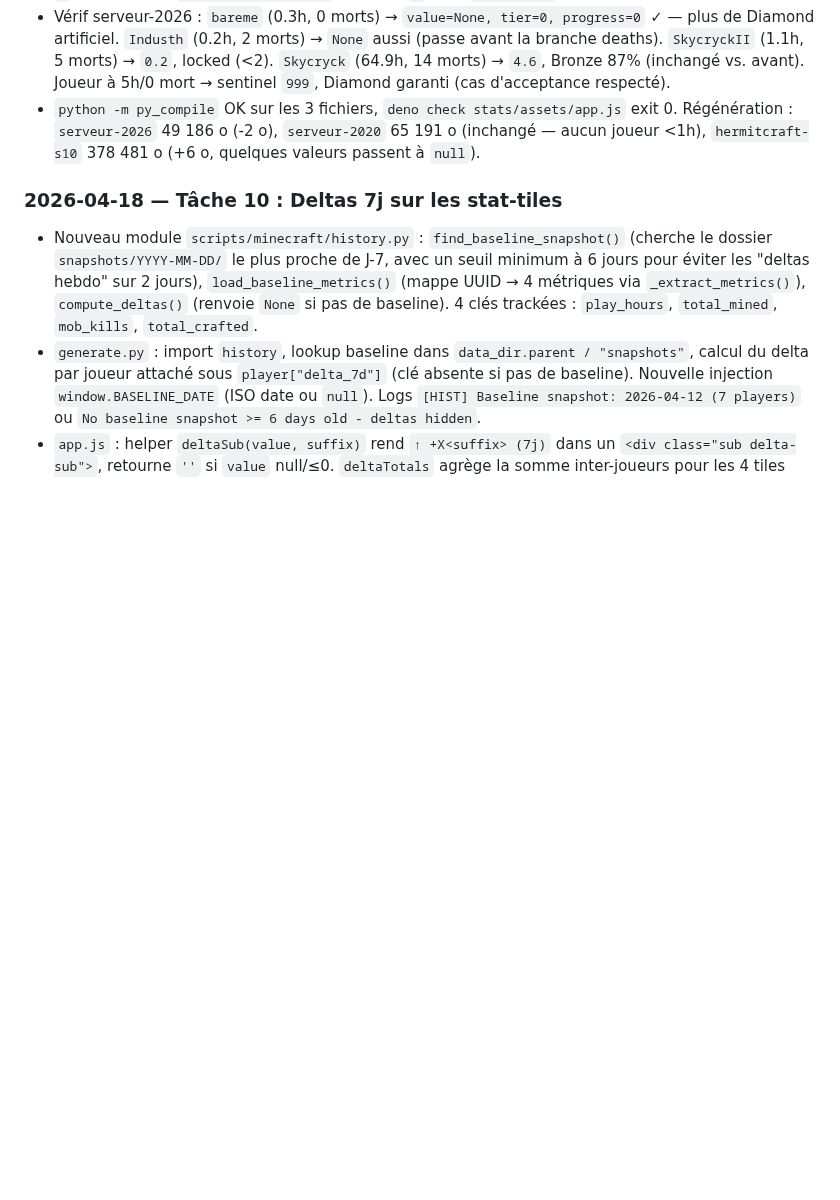
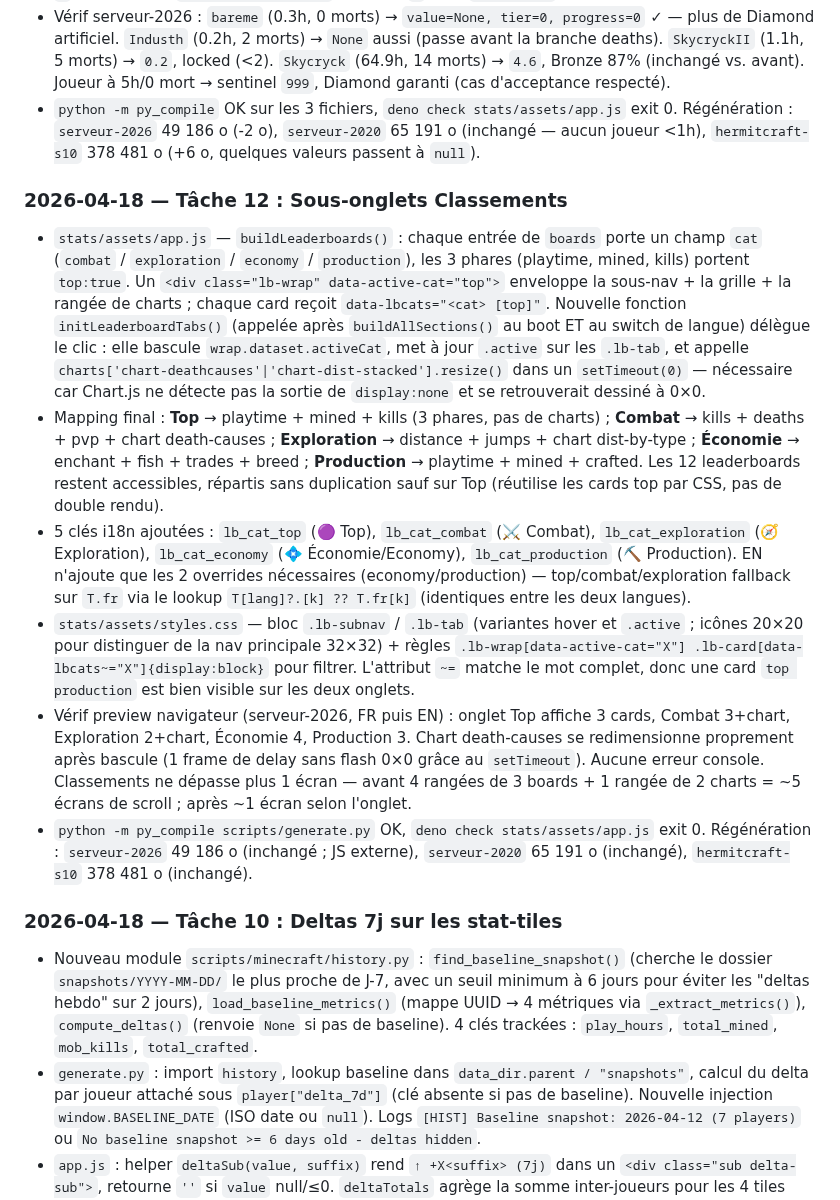
Before and after one commit to Skycryck/minecraft, a Markdown page: PLAN.md, the part around one of its changes. Rendered like a GitHub page; blank space fills up the shorter version.

```diff
--- a/PLAN.md
+++ b/PLAN.md
@@ -449,6 +449,15 @@
 - Vérif serveur-2026 : `bareme` (0.3h, 0 morts) → `value=None, tier=0, progress=0` ✓ — plus de Diamond artificiel. `Industh` (0.2h, 2 morts) → `None` aussi (passe avant la branche deaths). `SkycryckII` (1.1h, 5 morts) → `0.2`, locked (<2). `Skycryck` (64.9h, 14 morts) → `4.6`, Bronze 87% (inchangé vs. avant). Joueur à 5h/0 mort → sentinel `999`, Diamond garanti (cas d'acceptance respecté).
 - `python -m py_compile` OK sur les 3 fichiers, `deno check stats/assets/app.js` exit 0. Régénération : `serveur-2026` 49 186 o (-2 o), `serveur-2020` 65 191 o (inchangé — aucun joueur <1h), `hermitcraft-s10` 378 481 o (+6 o, quelques valeurs passent à `null`).
 
+### 2026-04-18 — Tâche 12 : Sous-onglets Classements
+
+- `stats/assets/app.js` — `buildLeaderboards()` : chaque entrée de `boards` porte un champ `cat` (`combat` / `exploration` / `economy` / `production`), les 3 phares (playtime, mined, kills) portent `top:true`. Un `<div class="lb-wrap" data-active-cat="top">` enveloppe la sous-nav + la grille + la rangée de charts ; chaque card reçoit `data-lbcats="<cat> [top]"`. Nouvelle fonction `initLeaderboardTabs()` (appelée après `buildAllSections()` au boot ET au switch de langue) délègue le clic : elle bascule `wrap.dataset.activeCat`, met à jour `.active` sur les `.lb-tab`, et appelle `charts['chart-deathcauses'|'chart-dist-stacked'].resize()` dans un `setTimeout(0)` — nécessaire car Chart.js ne détecte pas la sortie de `display:none` et se retrouverait dessiné à 0×0.
+- Mapping final : **Top** → playtime + mined + kills (3 phares, pas de charts) ; **Combat** → kills + deaths + pvp + chart death-causes ; **Exploration** → distance + jumps + chart dist-by-type ; **Économie** → enchant + fish + trades + breed ; **Production** → playtime + mined + crafted. Les 12 leaderboards restent accessibles, répartis sans duplication sauf sur Top (réutilise les cards top par CSS, pas de double rendu).
+- 5 clés i18n ajoutées : `lb_cat_top` (🟣 Top), `lb_cat_combat` (⚔️ Combat), `lb_cat_exploration` (🧭 Exploration), `lb_cat_economy` (💠 Économie/Economy), `lb_cat_production` (⛏️ Production). EN n'ajoute que les 2 overrides nécessaires (economy/production) — top/combat/exploration fallback sur `T.fr` via le lookup `T[lang]?.[k] ?? T.fr[k]` (identiques entre les deux langues).
+- `stats/assets/styles.css` — bloc `.lb-subnav` / `.lb-tab` (variantes hover et `.active` ; icônes 20×20 pour distinguer de la nav principale 32×32) + règles `.lb-wrap[data-active-cat="X"] .lb-card[data-lbcats~="X"]{display:block}` pour filtrer. L'attribut `~=` matche le mot complet, donc une card `top production` est bien visible sur les deux onglets.
+- Vérif preview navigateur (serveur-2026, FR puis EN) : onglet Top affiche 3 cards, Combat 3+chart, Exploration 2+chart, Économie 4, Production 3. Chart death-causes se redimensionne proprement après bascule (1 frame de delay sans flash 0×0 grâce au `setTimeout`). Aucune erreur console. Classements ne dépasse plus 1 écran — avant 4 rangées de 3 boards + 1 rangée de 2 charts = ~5 écrans de scroll ; après ~1 écran selon l'onglet.
+- `python -m py_compile scripts/generate.py` OK, `deno check stats/assets/app.js` exit 0. Régénération : `serveur-2026` 49 186 o (inchangé ; JS externe), `serveur-2020` 65 191 o (inchangé), `hermitcraft-s10` 378 481 o (inchangé).
+
 ### 2026-04-18 — Tâche 10 : Deltas 7j sur les stat-tiles
 
 - Nouveau module `scripts/minecraft/history.py` : `find_baseline_snapshot()` (cherche le dossier `snapshots/YYYY-MM-DD/` le plus proche de J-7, avec un seuil minimum à 6 jours pour éviter les "deltas hebdo" sur 2 jours), `load_baseline_metrics()` (mappe UUID → 4 métriques via `_extract_metrics()`), `compute_deltas()` (renvoie `None` si pas de baseline). 4 clés trackées : `play_hours`, `total_mined`, `mob_kills`, `total_crafted`.
```
Also changed, not shown: other parts of PLAN.md (+4 -4 lines).
